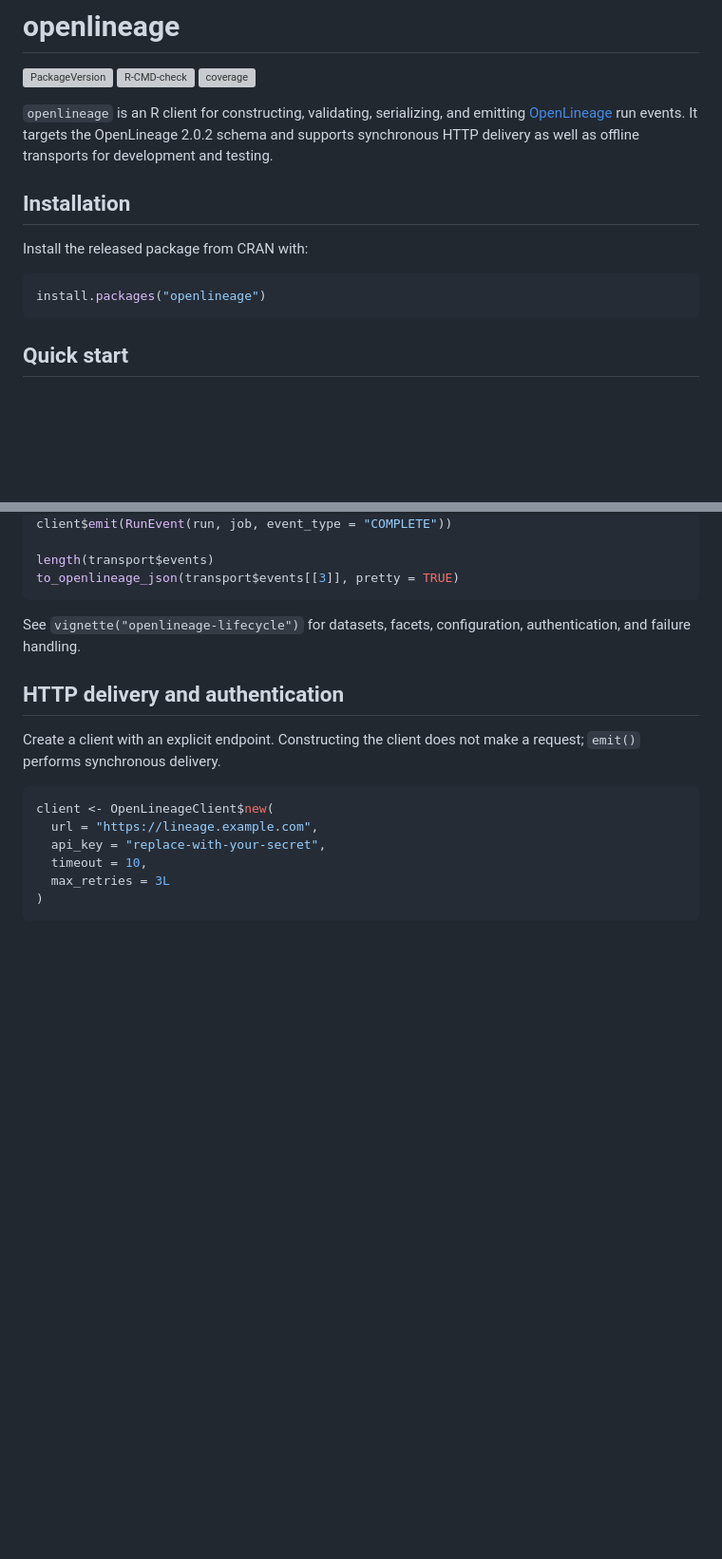
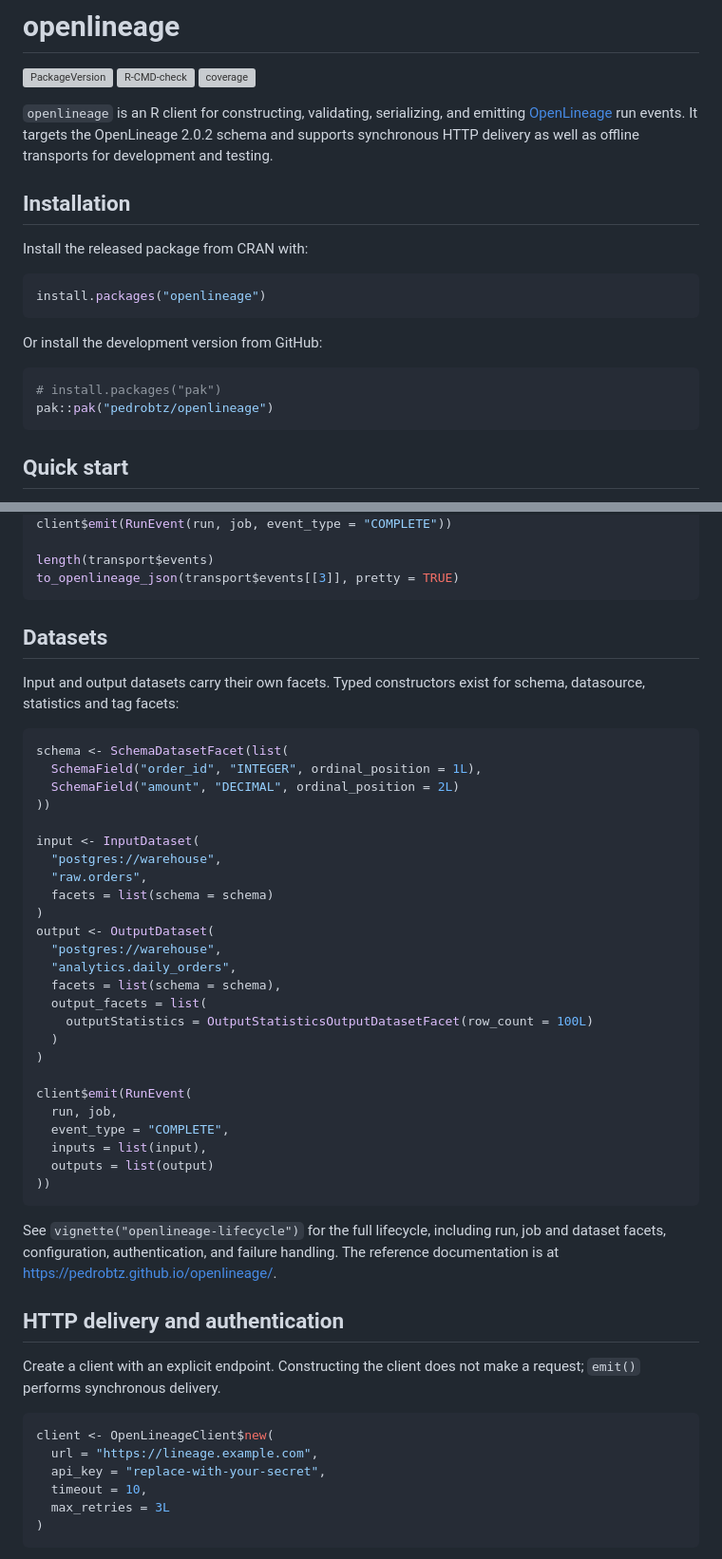
Before and after one commit to pedrobtz/openlineage, a Markdown page: README.md, 2 parts joined by grey strips. Shown at 95% size. GitHub-like rendering; blank space fills up the shorter version; grey boxes are pictures that could not be loaded.

Commit message:
Show datasets in the README and link the reference site
The README never showed a dataset or a typed facet although both are
core to the package. Add a short datasets section built from the
lifecycle vignette, a GitHub install alternative, and a link to the
pkgdown site. Also drop the stray blank line in the badge block.

Co-Authored-By: Claude Fable 5.1 <noreply@anthropic.com>

````diff
--- a/README.md
+++ b/README.md
@@ -4,7 +4,6 @@
 [![PackageVersion](https://www.r-pkg.org/badges/version/openlineage)](https://www.r-pkg.org/pkg/openlineage)
 [![R-CMD-check](https://github.com/pedrobtz/openlineage/actions/workflows/R-CMD-check.yaml/badge.svg)](https://github.com/pedrobtz/openlineage/actions/workflows/R-CMD-check.yaml)
 [![coverage](https://raw.githubusercontent.com/pedrobtz/openlineage/main/.github/badges/coverage.svg)](https://github.com/pedrobtz/openlineage/actions/workflows/coverage.yaml)
-
 <!-- badges: end -->
 
 `openlineage` is an R client for constructing, validating, serializing, and
@@ -18,6 +17,13 @@ Install the released package from CRAN with:
 
 ```r
 install.packages("openlineage")
+```
+
+Or install the development version from GitHub:
+
+```r
+# install.packages("pak")
+pak::pak("pedrobtz/openlineage")
 ```
 
 ## Quick start
@@ -42,8 +48,43 @@ length(transport$events)
 to_openlineage_json(transport$events[[3]], pretty = TRUE)
 ```
 
-See `vignette("openlineage-lifecycle")` for datasets, facets, configuration,
-authentication, and failure handling.
+## Datasets
+
+Input and output datasets carry their own facets. Typed constructors exist
+for schema, datasource, statistics and tag facets:
+
+```r
+schema <- SchemaDatasetFacet(list(
+  SchemaField("order_id", "INTEGER", ordinal_position = 1L),
+  SchemaField("amount", "DECIMAL", ordinal_position = 2L)
+))
+
+input <- InputDataset(
+  "postgres://warehouse",
+  "raw.orders",
+  facets = list(schema = schema)
+)
+output <- OutputDataset(
+  "postgres://warehouse",
+  "analytics.daily_orders",
+  facets = list(schema = schema),
+  output_facets = list(
+    outputStatistics = OutputStatisticsOutputDatasetFacet(row_count = 100L)
+  )
+)
+
+client$emit(RunEvent(
+  run, job,
+  event_type = "COMPLETE",
+  inputs = list(input),
+  outputs = list(output)
+))
+```
+
+See `vignette("openlineage-lifecycle")` for the full lifecycle, including
+run, job and dataset facets, configuration, authentication, and failure
+handling. The reference documentation is at
+<https://pedrobtz.github.io/openlineage/>.
 
 ## HTTP delivery and authentication
 
````
